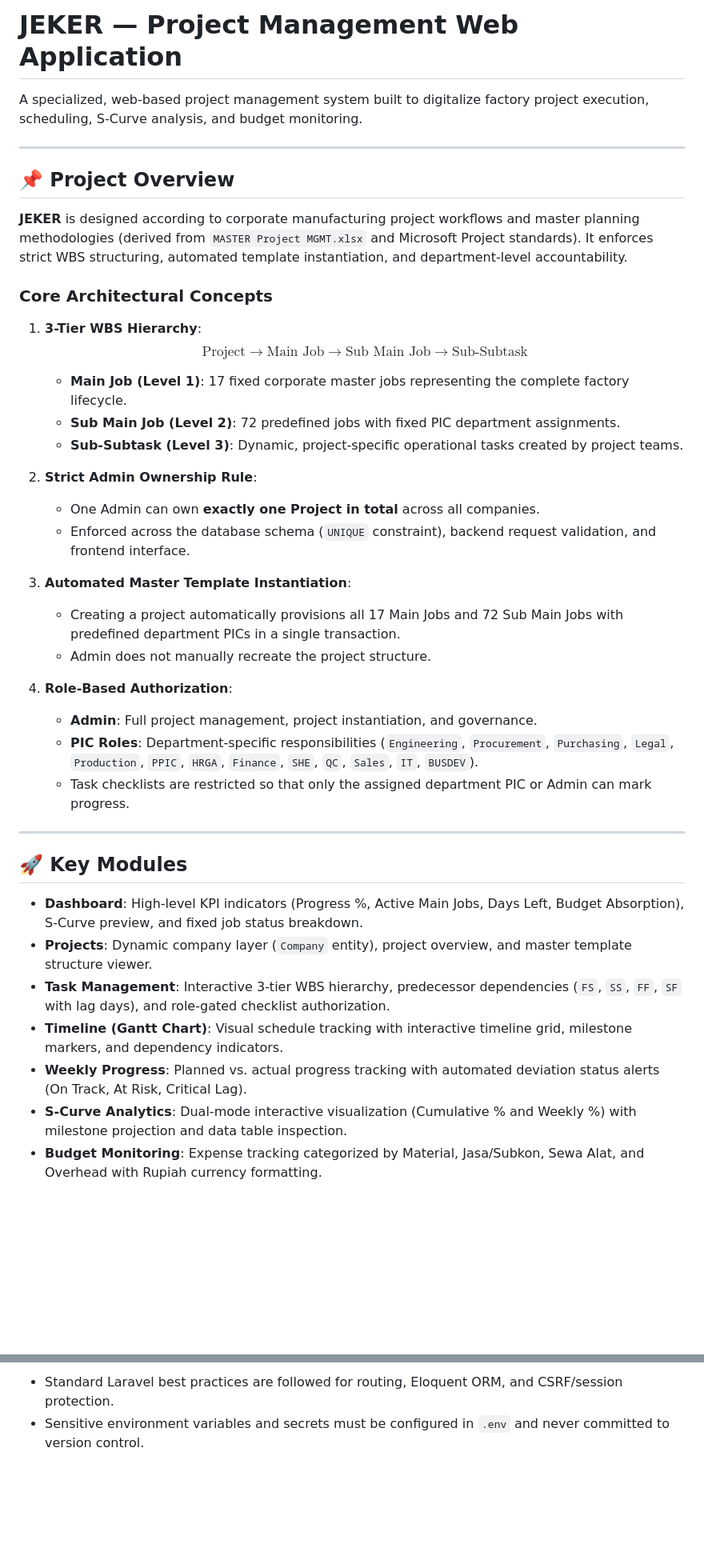
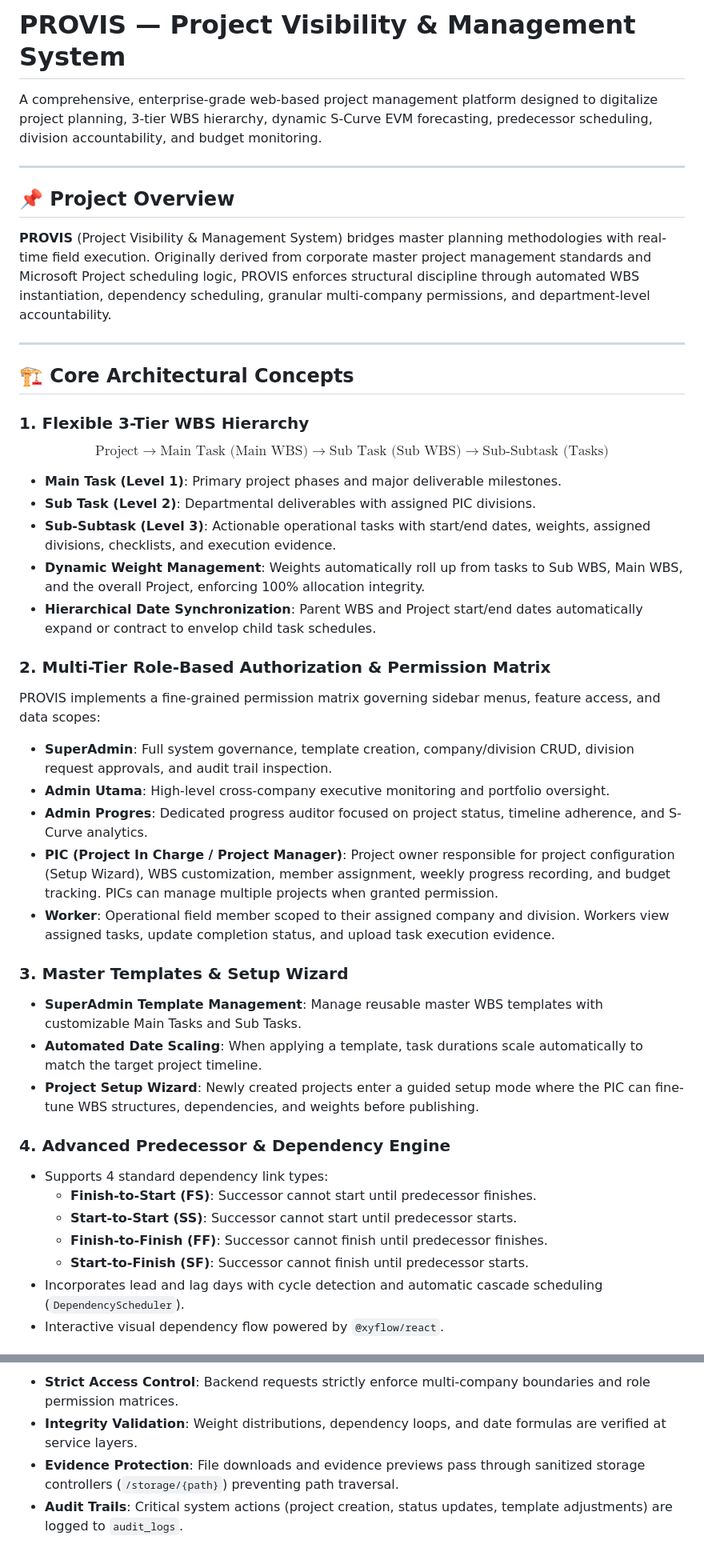
Before and after one commit to AiraCode/projectmanager, a Markdown page: README.md, 2 parts joined by grey strips. Shown at 80% size. Rendered like a GitHub page; blank space fills up the shorter version.

Commit message:
feat: Update README to reflect project rebranding and enhanced features for PROVIS

```diff
--- a/README.md
+++ b/README.md
@@ -1,42 +1,44 @@
-# JEKER — Project Management Web Application
+# PROVIS — Project Visibility & Management System
 
-A specialized, web-based project management system built to digitalize factory project execution, scheduling, S-Curve analysis, and budget monitoring.
+A comprehensive, enterprise-grade web-based project management platform designed to digitalize project planning, 3-tier WBS hierarchy, dynamic S-Curve EVM forecasting, predecessor scheduling, division accountability, and budget monitoring.
 
 ---
 
 ## 📌 Project Overview
 
-**JEKER** is designed according to corporate manufacturing project workflows and master planning methodologies (derived from `MASTER Project MGMT.xlsx` and Microsoft Project standards). It enforces strict WBS structuring, automated template instantiation, and department-level accountability.
-
-### Core Architectural Concepts
-
-1. **3-Tier WBS Hierarchy**:
-   $$\text{Project} \longrightarrow \text{Main Job} \longrightarrow \text{Sub Main Job} \longrightarrow \text{Sub-Subtask}$$
-   - **Main Job (Level 1)**: 17 fixed corporate master jobs representing the complete factory lifecycle.
-   - **Sub Main Job (Level 2)**: 72 predefined jobs with fixed PIC department assignments.
-   - **Sub-Subtask (Level 3)**: Dynamic, project-specific operational tasks created by project teams.
-
-2. **Strict Admin Ownership Rule**:
-   - One Admin can own **exactly one Project in total** across all companies.
-   - Enforced across the database schema (`UNIQUE` constraint), backend request validation, and frontend interface.
-
-3. **Automated Master Template Instantiation**:
-   - Creating a project automatically provisions all 17 Main Jobs and 72 Sub Main Jobs with predefined department PICs in a single transaction.
-   - Admin does not manually recreate the project structure.
-
-4. **Role-Based Authorization**:
-   - **Admin**: Full project management, project instantiation, and governance.
-   - **PIC Roles**: Department-specific responsibilities (`Engineering`, `Procurement`, `Purchasing`, `Legal`, `Production`, `PPIC`, `HRGA`, `Finance`, `SHE`, `QC`, `Sales`, `IT`, `BUSDEV`).
-   - Task checklists are restricted so that only the assigned department PIC or Admin can mark progress.
+**PROVIS** (Project Visibility & Management System) bridges master planning methodologies with real-time field execution. Originally derived from corporate master project management standards and Microsoft Project scheduling logic, PROVIS enforces structural discipline through automated WBS instantiation, dependency scheduling, granular multi-company permissions, and department-level accountability.
 
 ---
 
-## 🚀 Key Modules
+## 🏗️ Core Architectural Concepts
 
-- **Dashboard**: High-level KPI indicators (Progress %, Active Main Jobs, Days Left, Budget Absorption), S-Curve preview, and fixed job status breakdown.
-- **Projects**: Dynamic company layer (`Company` entity), project overview, and master template structure viewer.
-- **Task Management**: Interactive 3-tier WBS hierarchy, predecessor dependencies (`FS`, `SS`, `FF`, `SF` with lag days), and role-gated checklist authorization.
-- **Timeline (Gantt Chart)**: Visual schedule tracking with interactive timeline grid, milestone markers, and dependency indicators.
-- **Weekly Progress**: Planned vs. actual progress tracking with automated deviation status alerts (On Track, At Risk, Critical Lag).
-- **S-Curve Analytics**: Dual-mode interactive visualization (Cumulative % and Weekly %) with milestone projection and data table inspection.
-- **Budget Monitoring**: Expense tracking categorized by Material, Jasa/Subkon, Sewa Alat, and Overhead with Rupiah currency formatting.
+### 1. Flexible 3-Tier WBS Hierarchy
+$$\text{Project} \longrightarrow \text{Main Task (Main WBS)} \longrightarrow \text{Sub Task (Sub WBS)} \longrightarrow \text{Sub-Subtask (Tasks)}$$
+- **Main Task (Level 1)**: Primary project phases and major deliverable milestones.
+- **Sub Task (Level 2)**: Departmental deliverables with assigned PIC divisions.
+- **Sub-Subtask (Level 3)**: Actionable operational tasks with start/end dates, weights, assigned divisions, checklists, and execution evidence.
+- **Dynamic Weight Management**: Weights automatically roll up from tasks to Sub WBS, Main WBS, and the overall Project, enforcing 100% allocation integrity.
+- **Hierarchical Date Synchronization**: Parent WBS and Project start/end dates automatically expand or contract to envelop child task schedules.
+
+### 2. Multi-Tier Role-Based Authorization & Permission Matrix
+PROVIS implements a fine-grained permission matrix governing sidebar menus, feature access, and data scopes:
+- **SuperAdmin**: Full system governance, template creation, company/division CRUD, division request approvals, and audit trail inspection.
+- **Admin Utama**: High-level cross-company executive monitoring and portfolio oversight.
+- **Admin Progres**: Dedicated progress auditor focused on project status, timeline adherence, and S-Curve analytics.
+- **PIC (Project In Charge / Project Manager)**: Project owner responsible for project configuration (Setup Wizard), WBS customization, member assignment, weekly progress recording, and budget tracking. PICs can manage multiple projects when granted permission.
+- **Worker**: Operational field member scoped to their assigned company and division. Workers view assigned tasks, update completion status, and upload task execution evidence.
+
+### 3. Master Templates & Setup Wizard
+- **SuperAdmin Template Management**: Manage reusable master WBS templates with customizable Main Tasks and Sub Tasks.
+- **Automated Date Scaling**: When applying a template, task durations scale automatically to match the target project timeline.
+- **Project Setup Wizard**: Newly created projects enter a guided setup mode where the PIC can fine-tune WBS structures, dependencies, and weights before publishing.
+
+### 4. Advanced Predecessor & Dependency Engine
+- Supports 4 standard dependency link types:
+  - **Finish-to-Start (FS)**: Successor cannot start until predecessor finishes.
+  - **Start-to-Start (SS)**: Successor cannot start until predecessor starts.
+  - **Finish-to-Finish (FF)**: Successor cannot finish until predecessor finishes.
+  - **Start-to-Finish (SF)**: Successor cannot finish until predecessor starts.
+- Incorporates lead and lag days with cycle detection and automatic cascade scheduling (`DependencyScheduler`).
+- Interactive visual dependency flow powered by `@xyflow/react`.
+
@@ -125,3 +177,5 @@ php artisan test --filter=AdminOwnershipAndProjectCreationTest
 
-- Standard Laravel best practices are followed for routing, Eloquent ORM, and CSRF/session protection.
-- Sensitive environment variables and secrets must be configured in `.env` and never committed to version control.
+- **Strict Access Control**: Backend requests strictly enforce multi-company boundaries and role permission matrices.
+- **Integrity Validation**: Weight distributions, dependency loops, and date formulas are verified at service layers.
+- **Evidence Protection**: File downloads and evidence previews pass through sanitized storage controllers (`/storage/{path}`) preventing path traversal.
+- **Audit Trails**: Critical system actions (project creation, status updates, template adjustments) are logged to `audit_logs`.
```
Also changed, not shown: other parts of README.md (+70 -20 lines).
